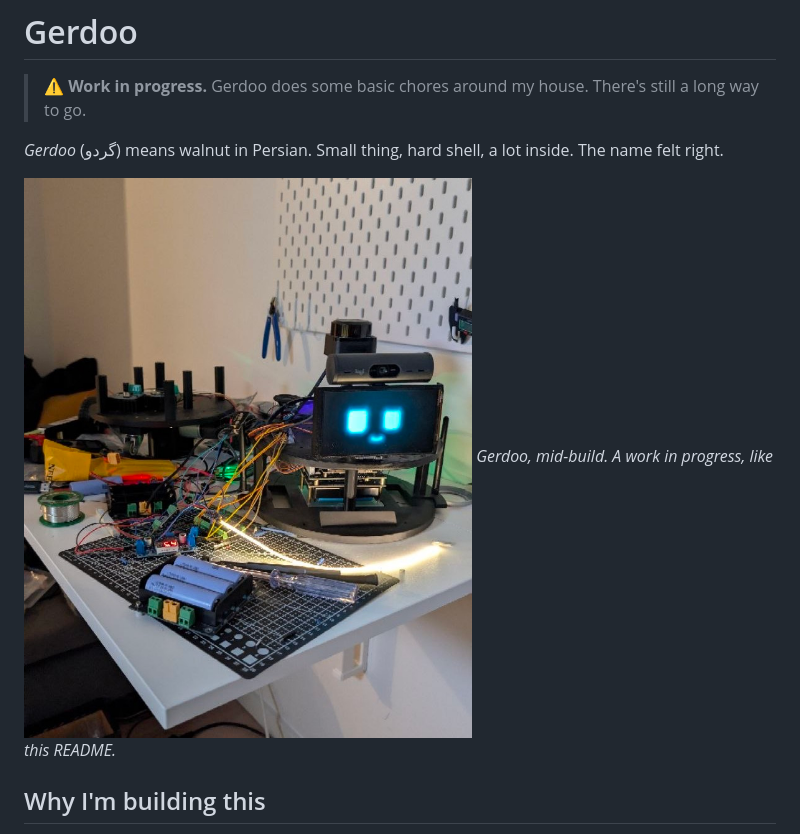
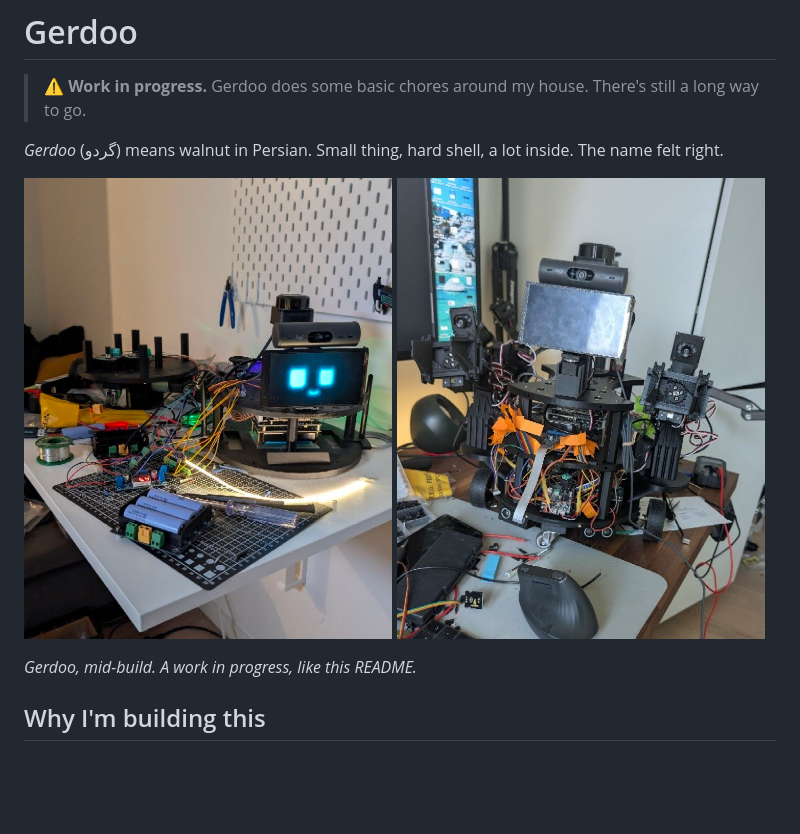
Before and after one commit to rightsum/gerdoo, a Markdown page: README.md, the part around the change. GitHub-like rendering; pictures changed too: docs/images/gerdoo-wip-2.jpg (added); blank space fills up the shorter version.

Commit message:
docs(readme): second build photo next to the first
Co-Authored-By: Claude Opus 5.5 <noreply@anthropic.com>

```diff
--- a/README.md
+++ b/README.md
@@ -4,7 +4,11 @@
 
 *Gerdoo* (گردو) means walnut in Persian. Small thing, hard shell, a lot inside. The name felt right.
 
-![Gerdoo, mid-build](docs/images/gerdoo-wip.jpg)
+<p>
+  <img src="docs/images/gerdoo-wip.jpg" alt="Gerdoo, mid-build" width="49%">
+  <img src="docs/images/gerdoo-wip-2.jpg" alt="Gerdoo with both arms, the 2nd floor and the head on, November 2026" width="49%">
+</p>
+
 *Gerdoo, mid-build. A work in progress, like this README.*
 
 ## Why I'm building this
```
